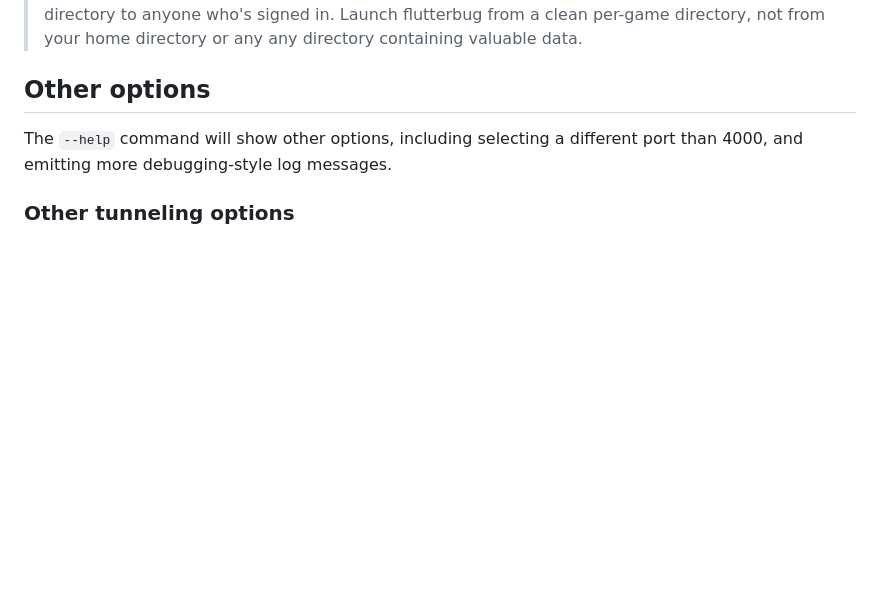
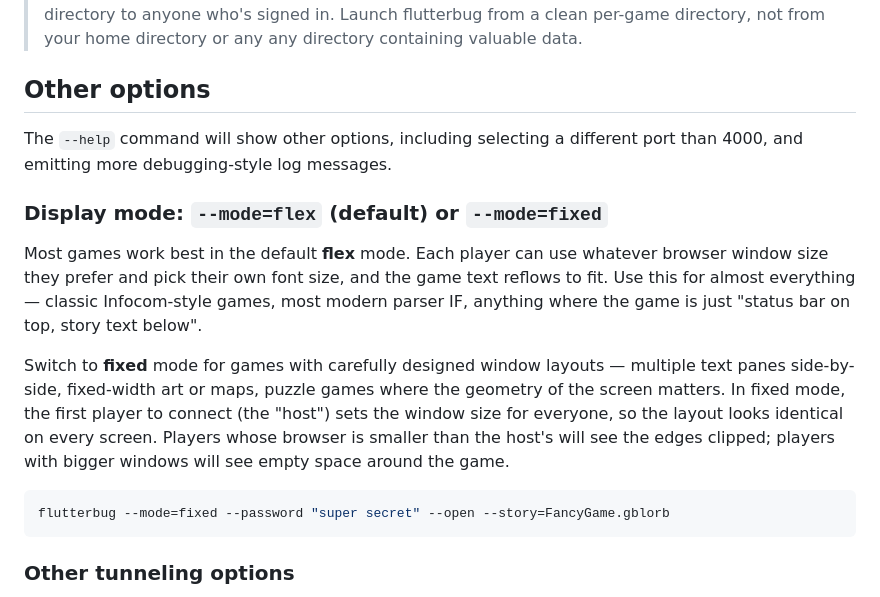
Before and after one commit to joelburton/flutterbug, a Markdown page: readme.md, the part around the change. Drawn GitHub-style; blank space fills up the shorter version.

Commit message:
Document --mode=flex/fixed in readme
Adds a non-technical "Display mode" section under "Other options" so
users can pick the right mode for the kind of game they're running:
flex for almost everything, fixed for layouts where the host's window
size should govern what everyone sees.

````diff
--- a/readme.md
+++ b/readme.md
@@ -98,6 +98,26 @@ Quitting Flutterbug will disconnect that tunnel.
 The `--help` command will show other options, including selecting a different
 port than 4000, and emitting more debugging-style log messages.
 
+### Display mode: `--mode=flex` (default) or `--mode=fixed`
+
+Most games work best in the default **flex** mode. Each player can use
+whatever browser window size they prefer and pick their own font size,
+and the game text reflows to fit. Use this for almost everything —
+classic Infocom-style games, most modern parser IF, anything where the
+game is just "status bar on top, story text below".
+
+Switch to **fixed** mode for games with carefully designed window
+layouts — multiple text panes side-by-side, fixed-width art or maps,
+puzzle games where the geometry of the screen matters. In fixed mode,
+the first player to connect (the "host") sets the window size for
+everyone, so the layout looks identical on every screen. Players whose
+browser is smaller than the host's will see the edges clipped; players
+with bigger windows will see empty space around the game.
+
+```sh
+flutterbug --mode=fixed --password "super secret" --open --story=FancyGame.gblorb
+```
+
 ### Other tunneling options
 
 You can use Cloudflare tunneling rather than Localhost.run. To do so, you'll
````
